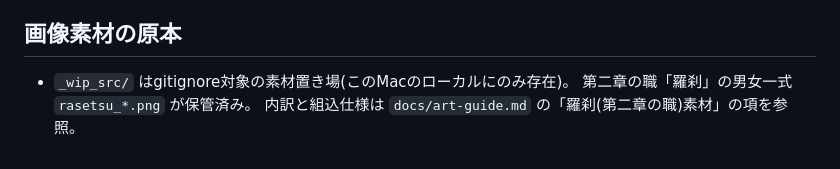
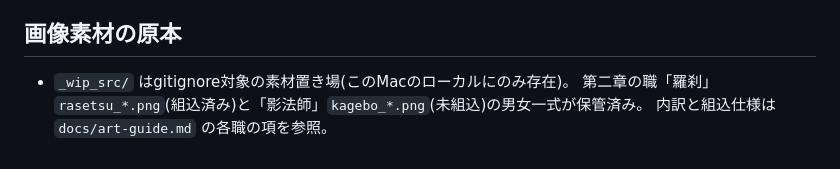
Before and after one commit to aji42074567-stack/enmacho-online, a Markdown page: AGENTS.md, the part around the change. Rendered like a GitHub page.

```diff
--- a/AGENTS.md
+++ b/AGENTS.md
@@ -45,5 +45,5 @@
 ## 画像素材の原本
 
 - `_wip_src/` はgitignore対象の素材置き場(このMacのローカルにのみ存在)。
-  第二章の職「羅刹」の男女一式 `rasetsu_*.png` が保管済み。
-  内訳と組込仕様は `docs/art-guide.md` の「羅刹(第二章の職)素材」の項を参照。
+  第二章の職「羅刹」`rasetsu_*.png`(組込済み)と「影法師」`kagebo_*.png`(未組込)の男女一式が保管済み。
+  内訳と組込仕様は `docs/art-guide.md` の各職の項を参照。
```
Also changed, not shown: docs/art-guide.md (+18 -0 lines).
